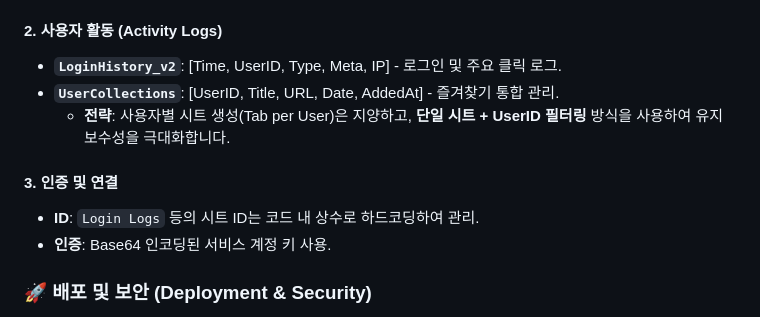
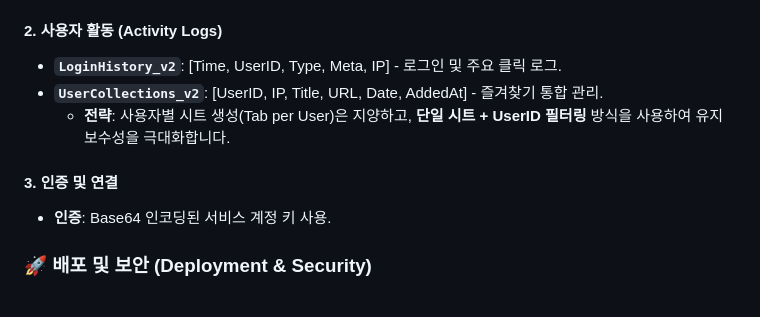
Before and after one commit to hyunggyu96/hgdaniel, a Markdown page: BACKEND_GUIDELINES.md, the part around the change. Rendered like a GitHub page.

Commit message:
docs: finalized backend schema with IP tracking for UserCollections_v2

```diff
--- a/BACKEND_GUIDELINES.md
+++ b/BACKEND_GUIDELINES.md
@@ -73,12 +73,11 @@
 #### 2. 사용자 활동 (Activity Logs)
 
 - **`LoginHistory_v2`**: [Time, UserID, Type, Meta, IP] - 로그인 및 주요 클릭 로그.
-- **`UserCollections`**: [UserID, Title, URL, Date, AddedAt] - 즐겨찾기 통합 관리.
+- **`UserCollections_v2`**: [UserID, IP, Title, URL, Date, AddedAt] - 즐겨찾기 통합 관리.
   - **전략**: 사용자별 시트 생성(Tab per User)은 지양하고, **단일 시트 + UserID 필터링** 방식을 사용하여 유지보수성을 극대화합니다.
 
 #### 3. 인증 및 연결
 
-- **ID**: `Login Logs` 등의 시트 ID는 코드 내 상수로 하드코딩하여 관리.
 - **인증**: Base64 인코딩된 서비스 계정 키 사용.
 
 ### 🚀 배포 및 보안 (Deployment & Security)
```
